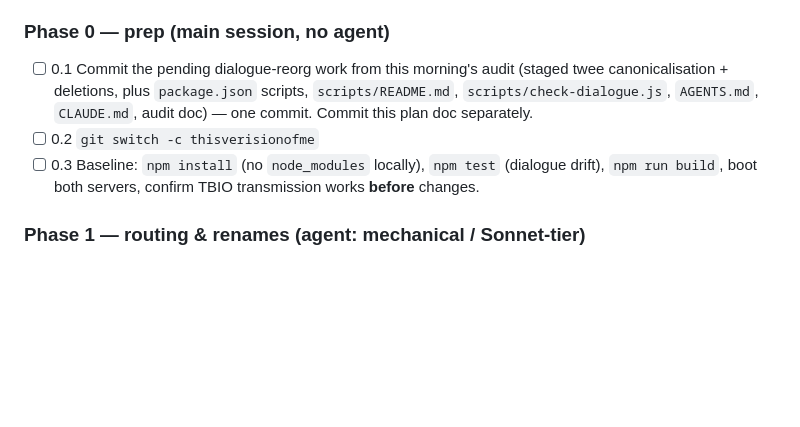
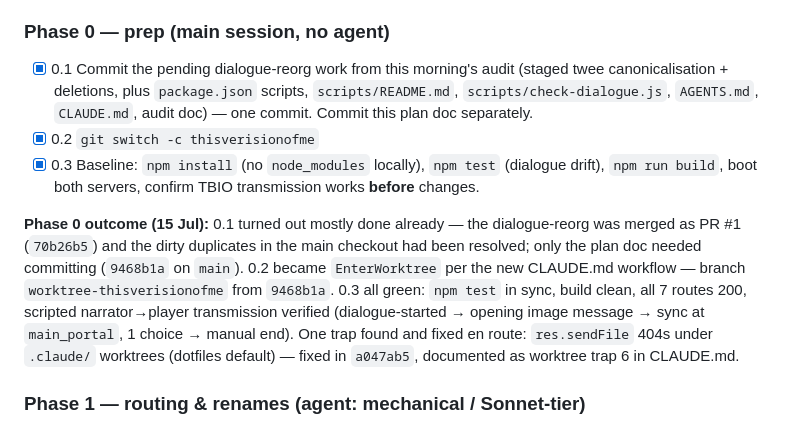
Before and after one commit to yewen-jin/synthwave-chatroom, a Markdown page: __context__/thisverisionofme-plan.md, the part around the change. Drawn GitHub-style; blank space fills up the shorter version.

Commit message:
Mark phase 0 complete in the build plan
Co-Authored-By: Claude Fable 5 <noreply@anthropic.com>

```diff
--- a/__context__/thisverisionofme-plan.md
+++ b/__context__/thisverisionofme-plan.md
@@ -193,13 +193,22 @@ atomic commit per numbered step. All work on branch `thisverisionofme` — `main
 
 ### Phase 0 — prep (main session, no agent)
 
-- [ ] 0.1 Commit the pending dialogue-reorg work from this morning's audit (staged twee
+- [x] 0.1 Commit the pending dialogue-reorg work from this morning's audit (staged twee
       canonicalisation + deletions, plus `package.json` scripts, `scripts/README.md`,
       `scripts/check-dialogue.js`, `AGENTS.md`, `CLAUDE.md`, audit doc) — one commit.
       Commit this plan doc separately.
-- [ ] 0.2 `git switch -c thisverisionofme`
-- [ ] 0.3 Baseline: `npm install` (no `node_modules` locally), `npm test` (dialogue drift),
+- [x] 0.2 `git switch -c thisverisionofme`
+- [x] 0.3 Baseline: `npm install` (no `node_modules` locally), `npm test` (dialogue drift),
       `npm run build`, boot both servers, confirm TBIO transmission works **before** changes.
+
+**Phase 0 outcome (15 Jul):** 0.1 turned out mostly done already — the dialogue-reorg was
+merged as PR #1 (`70b26b5`) and the dirty duplicates in the main checkout had been resolved;
+only the plan doc needed committing (`9468b1a` on `main`). 0.2 became `EnterWorktree` per the
+new CLAUDE.md workflow — branch `worktree-thisverisionofme` from `9468b1a`. 0.3 all green:
+`npm test` in sync, build clean, all 7 routes 200, scripted narrator→player transmission
+verified (dialogue-started → opening image message → sync at `main_portal`, 1 choice → manual
+end). One trap found and fixed en route: `res.sendFile` 404s under `.claude/` worktrees
+(dotfiles default) — fixed in `a047ab5`, documented as worktree trap 6 in CLAUDE.md.
 
 ### Phase 1 — routing & renames (agent: mechanical / Sonnet-tier)
 
```
